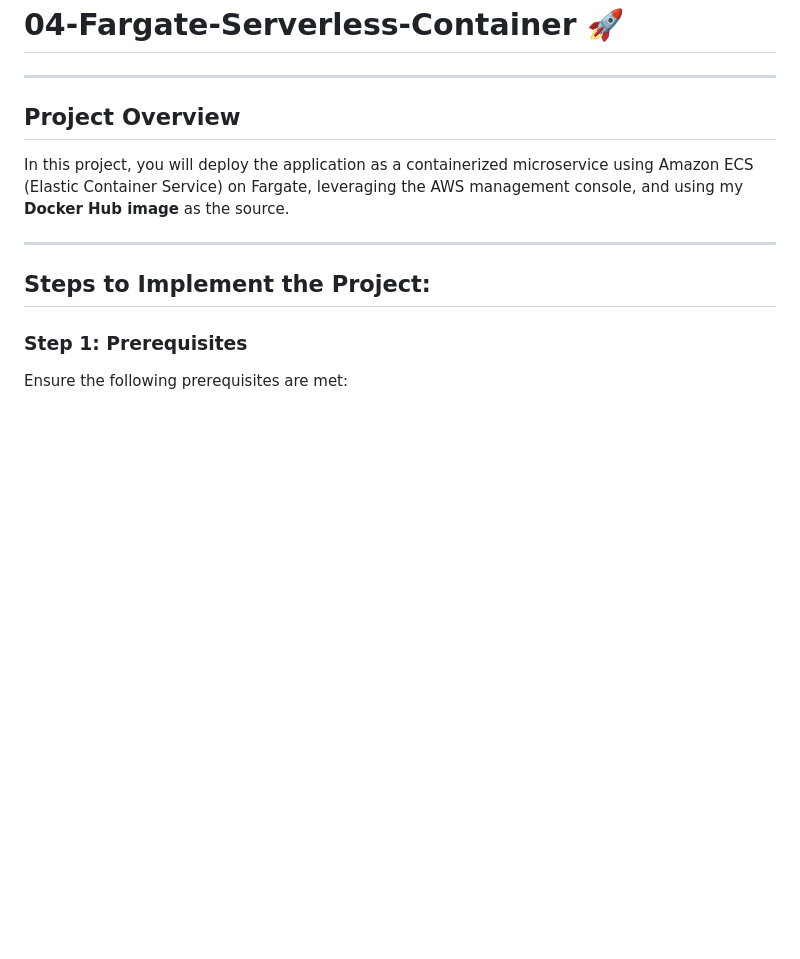
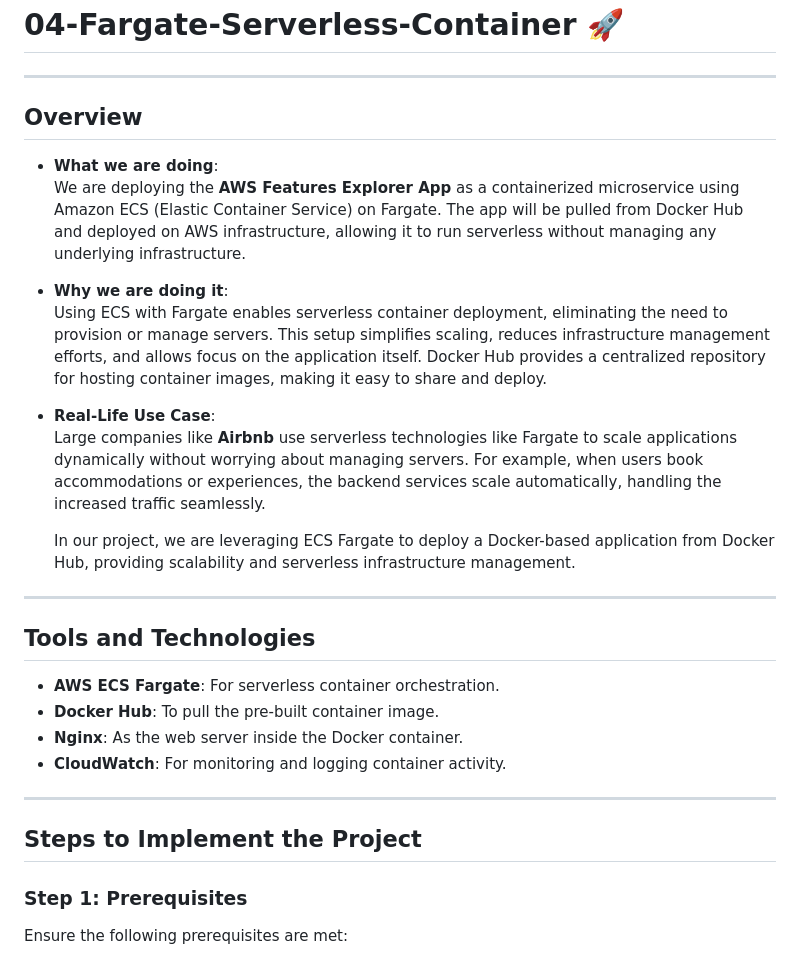
Before and after one commit to swapnilyavalkar/aws-devops-realworld-projects, a Markdown page: 04-Fargate-Serverless-Container/README.md, the part around the change printed below. Rendered like a GitHub page; blank space fills up the shorter version.

```diff
--- a/04-Fargate-Serverless-Container/README.md
+++ b/04-Fargate-Serverless-Container/README.md
@@ -2,15 +2,34 @@
 
 ---
 
-## **Project Overview**
+## **Overview**
 
-In this project, you will deploy the application as a containerized microservice using Amazon ECS (Elastic Container Service) on Fargate, leveraging the AWS management console, and using my **Docker Hub image** as the source.
+- **What we are doing**:
+   We are deploying the **AWS Features Explorer App** as a containerized microservice using Amazon ECS (Elastic Container Service) on Fargate. The app will be pulled from Docker Hub and deployed on AWS infrastructure, allowing it to run serverless without managing any underlying infrastructure.
+
+- **Why we are doing it**:
+   Using ECS with Fargate enables serverless container deployment, eliminating the need to provision or manage servers. This setup simplifies scaling, reduces infrastructure management efforts, and allows focus on the application itself. Docker Hub provides a centralized repository for hosting container images, making it easy to share and deploy.
+
+- **Real-Life Use Case**:
+   Large companies like **Airbnb** use serverless technologies like Fargate to scale applications dynamically without worrying about managing servers. For example, when users book accommodations or experiences, the backend services scale automatically, handling the increased traffic seamlessly.
+
+   In our project, we are leveraging ECS Fargate to deploy a Docker-based application from Docker Hub, providing scalability and serverless infrastructure management.
 
 ---
 
-## **Steps to Implement the Project:**
+## **Tools and Technologies**
+
+- **AWS ECS Fargate**: For serverless container orchestration.
+- **Docker Hub**: To pull the pre-built container image.
+- **Nginx**: As the web server inside the Docker container.
+- **CloudWatch**: For monitoring and logging container activity.
+
+---
+
+## **Steps to Implement the Project**
 
 ### **Step 1: Prerequisites**
+
 Ensure the following prerequisites are met:
 - **Docker** is installed locally, and you're familiar with pushing and pulling images from Docker Hub.
 - Your **AWS account** is set up, and you have permissions to create resources like ECS clusters and ECR repositories.
```
Also changed, not shown: other parts of 04-Fargate-Serverless-Container/README.md (+31 -18 lines), 01-CI-CD-Jenkins-Docker/README.md (+1 -1 lines).
